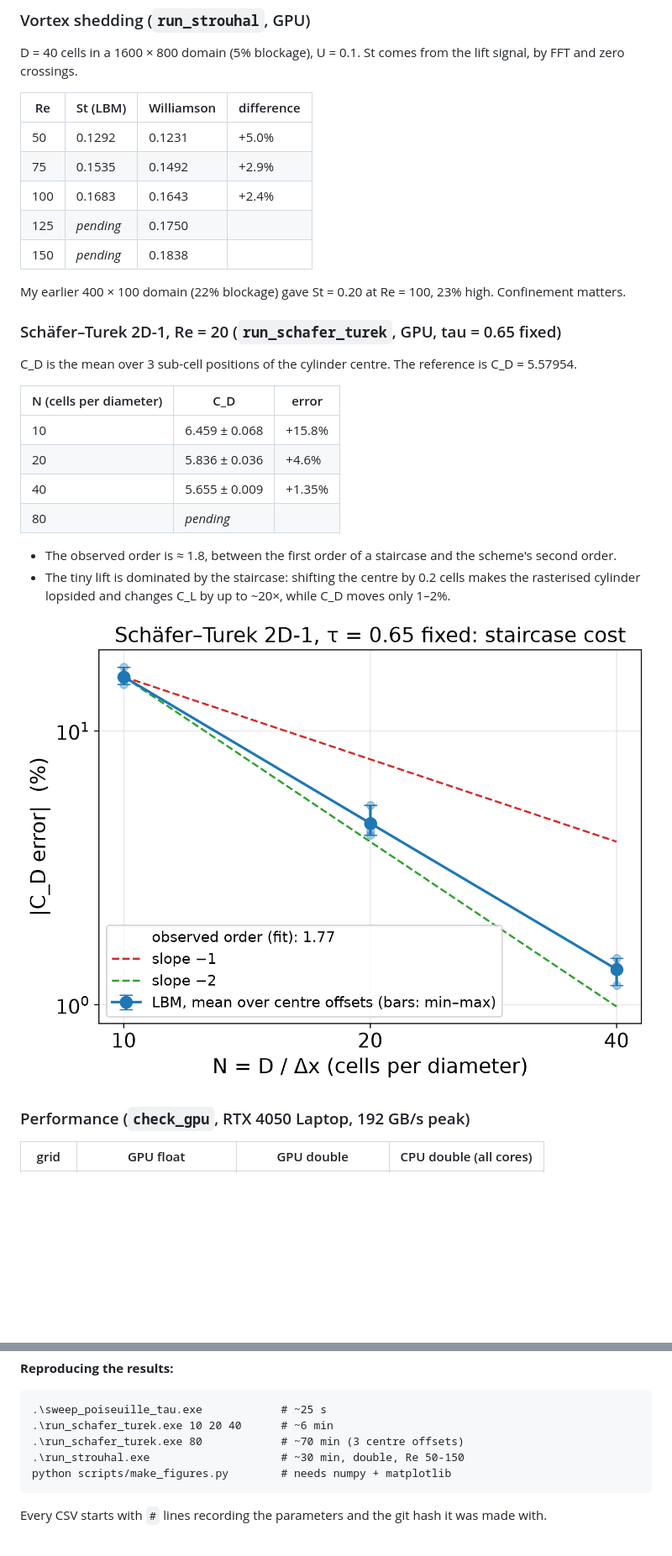
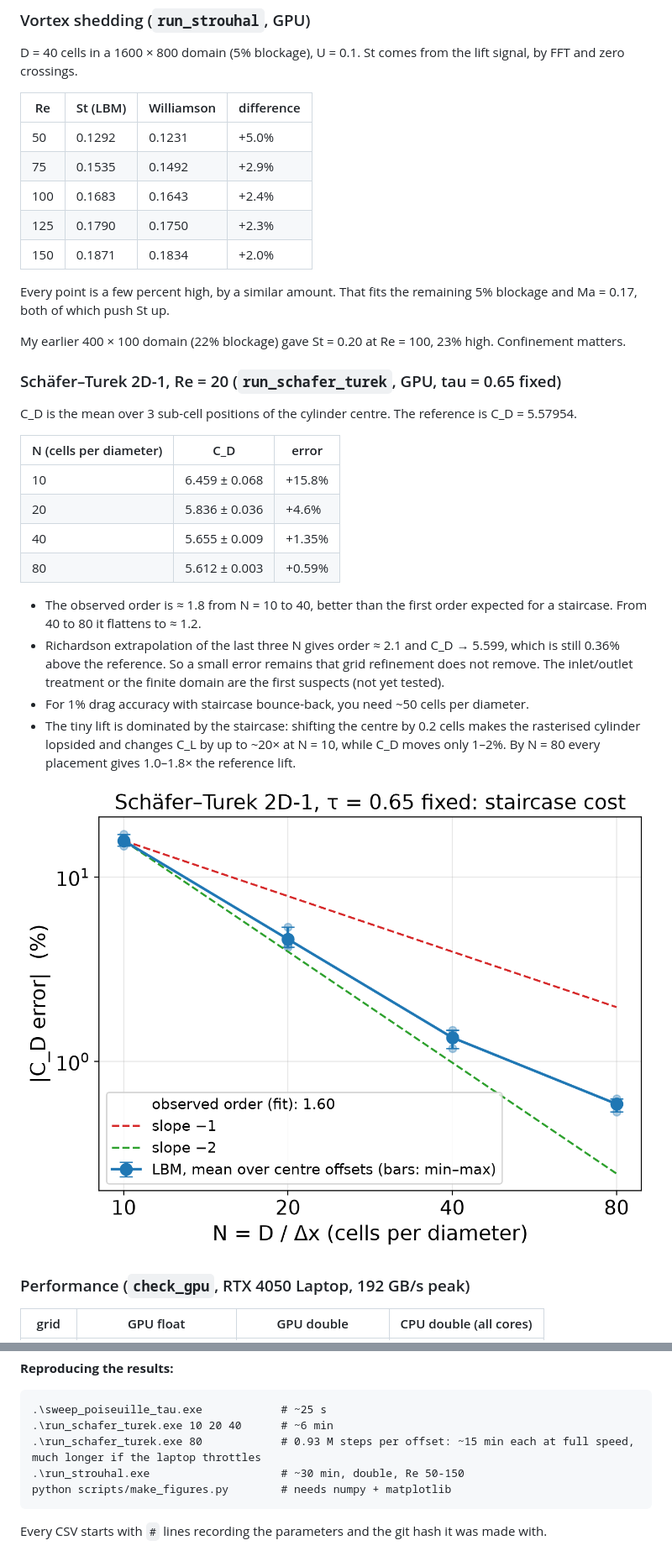
Before and after one commit to mambaFoilist/lbm-cuda, a Markdown page: README.md, 2 parts joined by grey strips. Shown at 84% size. Drawn GitHub-style; pictures changed too: figures/fig6_schafer_turek_convergence.png; blank space fills up the shorter version.

Commit message:
Updated documentation

````diff
--- a/README.md
+++ b/README.md
@@ -60,8 +60,10 @@ D = 40 cells in a 1600 × 800 domain (5% blockage), U = 0.1. St comes from the l
 | 50 | 0.1292 | 0.1231 | +5.0% |
 | 75 | 0.1535 | 0.1492 | +2.9% |
 | 100 | 0.1683 | 0.1643 | +2.4% |
-| 125 | *pending* | 0.1750 | |
-| 150 | *pending* | 0.1838 | |
+| 125 | 0.1790 | 0.1750 | +2.3% |
+| 150 | 0.1871 | 0.1834 | +2.0% |
+
+Every point is a few percent high, by a similar amount. That fits the remaining 5% blockage and Ma = 0.17, both of which push St up.
 
 My earlier 400 × 100 domain (22% blockage) gave St = 0.20 at Re = 100, 23% high. Confinement matters.
 
@@ -73,11 +75,17 @@ C_D is the mean over 3 sub-cell positions of the cylinder centre. The reference
 | 10 | 6.459 ± 0.068 | +15.8% |
 | 20 | 5.836 ± 0.036 | +4.6% |
 | 40 | 5.655 ± 0.009 | +1.35% |
-| 80 | *pending* | |
+| 80 | 5.612 ± 0.003 | +0.59% |
 
-- The observed order is ≈ 1.8, between the first order of a staircase and the scheme's second order.
+- The observed order is ≈ 1.8 from N = 10 to 40, better than the first order expected for a staircase. From 40 to 80 it
+  flattens to ≈ 1.2.
+- Richardson extrapolation of the last three N gives order ≈ 2.1 and C_D → 5.599, which is still 0.36% above the reference.
+  So a small error remains that grid refinement does not remove. The inlet/outlet treatment or the finite domain are the
+  first suspects (not yet tested).
+- For 1% drag accuracy with staircase bounce-back, you need ~50 cells per diameter.
 - The tiny lift is dominated by the staircase: shifting the centre by 0.2 cells makes the rasterised cylinder
-  lopsided and changes C_L by up to ~20×, while C_D moves only 1–2%.
+  lopsided and changes C_L by up to ~20× at N = 10, while C_D moves only 1–2%. By N = 80 every placement gives
+  1.0–1.8× the reference lift.
 
 ![C_D convergence](figures/fig6_schafer_turek_convergence.png)
 
@@ -127,7 +135,7 @@ The same command pattern builds `check_cylinder` and `check_schafer_turek`.
 ```
 .\sweep_poiseuille_tau.exe            # ~25 s
 .\run_schafer_turek.exe 10 20 40      # ~6 min
-.\run_schafer_turek.exe 80            # ~70 min (3 centre offsets)
+.\run_schafer_turek.exe 80            # 0.93 M steps per offset: ~15 min each at full speed, much longer if the laptop throttles
 .\run_strouhal.exe                    # ~30 min, double, Re 50-150
 python scripts/make_figures.py        # needs numpy + matplotlib
 ```
````
Also changed, not shown: figures/tables.md (+8 -1 lines), figures/fig5_strouhal_vs_re.png, figures/fig5b_force_history.png.
